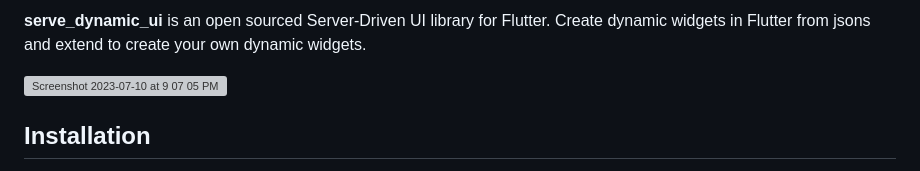
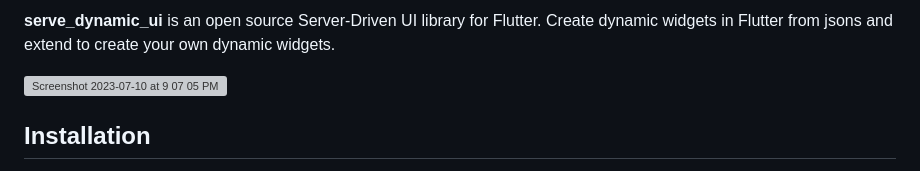
Before and after one commit to ServeDynamicUI/serve_dynamic_ui, a Markdown page: README.md, the part around the change. Drawn GitHub-style; grey boxes are pictures that could not be loaded.

```diff
--- a/README.md
+++ b/README.md
@@ -1,4 +1,4 @@
-**serve_dynamic_ui** is an open sourced Server-Driven UI library for Flutter. Create dynamic widgets in Flutter from jsons and extend to create your own dynamic widgets.
+**serve_dynamic_ui** is an open source Server-Driven UI library for Flutter. Create dynamic widgets in Flutter from jsons and extend to create your own dynamic widgets.
 
 <img width="800" alt="Screenshot 2023-07-10 at 9 07 05 PM" src="https://github.com/Arunshaik2001/serve_dynamic_ui/assets/50947867/c872ca85-df20-4aa1-8252-e03da824a72e">
 
```
